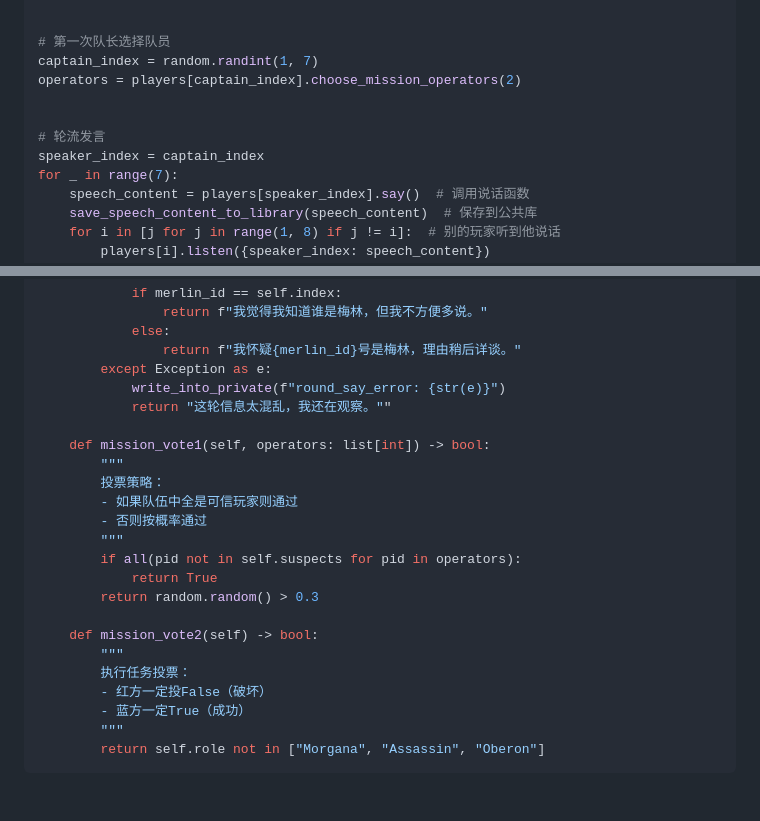
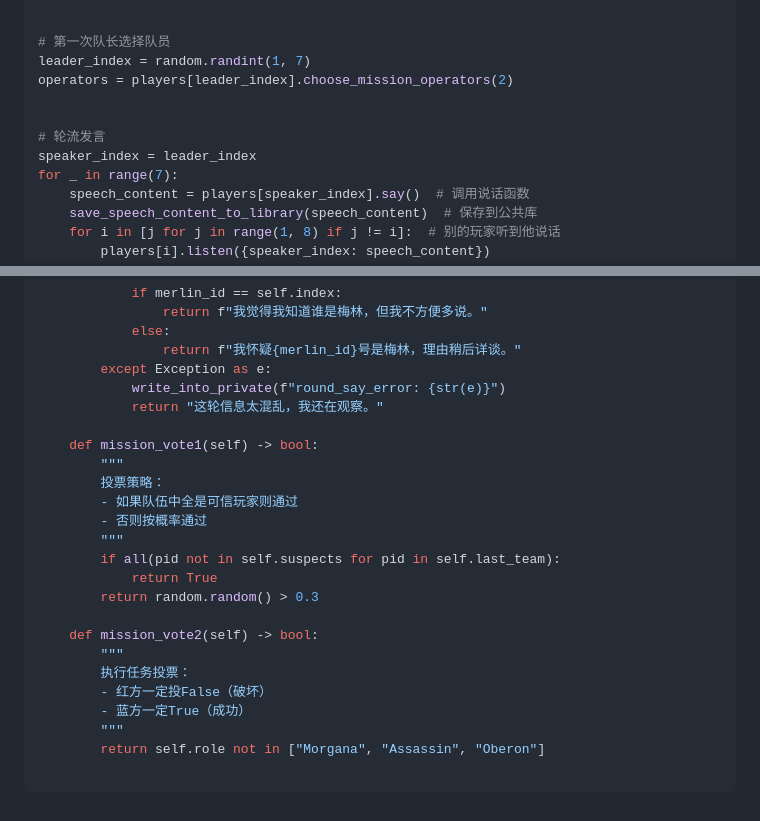
Before and after one commit to pkulab409/pkudsa.avalon, a Markdown page: documentation/technical_docs/code_running_strategy.md, 2 parts joined by grey strips. Rendered like a GitHub page.

````diff
--- a/documentation/technical_docs/code_running_strategy.md
+++ b/documentation/technical_docs/code_running_strategy.md
@@ -97,12 +100,12 @@ for player_index in range(1, 8):
 
 
 # 第一次队长选择队员
-captain_index = random.randint(1, 7)
-operators = players[captain_index].choose_mission_operators(2)
+leader_index = random.randint(1, 7)
+operators = players[leader_index].choose_mission_operators(2)
 
 
 # 轮流发言
-speaker_index = captain_index
+speaker_index = leader_index
 for _ in range(7):
     speech_content = players[speaker_index].say()  # 调用说话函数
     save_speech_content_to_library(speech_content)  # 保存到公共库
@@ -225,15 +236,15 @@ class Player:
                 return f"我怀疑{merlin_id}号是梅林，理由稍后详谈。"
         except Exception as e:
             write_into_private(f"round_say_error: {str(e)}")
-            return "这轮信息太混乱，我还在观察。""
+            return "这轮信息太混乱，我还在观察。"
 
-    def mission_vote1(self, operators: list[int]) -> bool:
+    def mission_vote1(self) -> bool:
         """
         投票策略：
         - 如果队伍中全是可信玩家则通过
         - 否则按概率通过
         """
-        if all(pid not in self.suspects for pid in operators):
+        if all(pid not in self.suspects for pid in self.last_team):
             return True
         return random.random() > 0.3
 
@@ -244,4 +255,5 @@ class Player:
         - 蓝方一定True（成功）
         """
         return self.role not in ["Morgana", "Assassin", "Oberon"]
+
 ```
````
Also changed, not shown: other parts of documentation/technical_docs/code_running_strategy.md (+45 -34 lines), README.md (+1 -1 lines).
